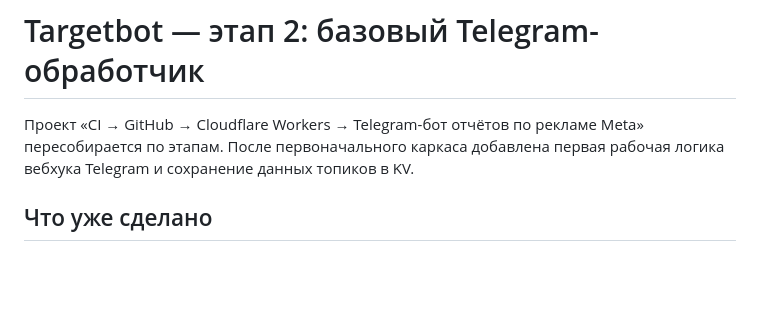
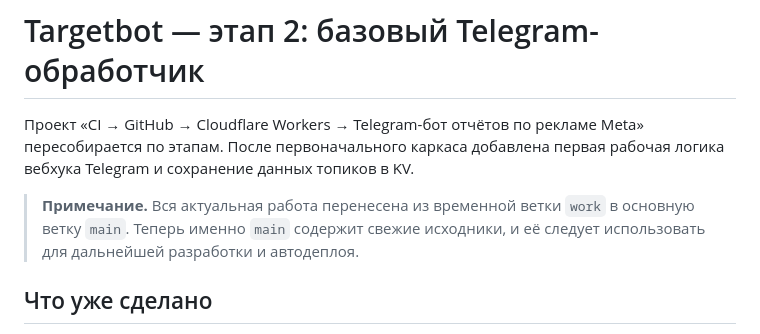
Before and after one commit to buyclientuz-pixel/targetbot, a Markdown page: README.md, the part around the change. Rendered like a GitHub page; blank space fills up the shorter version.

Commit message:
docs: note transition to main branch

```diff
--- a/README.md
+++ b/README.md
@@ -1,6 +1,8 @@
 # Targetbot — этап 2: базовый Telegram-обработчик
 
 Проект «CI → GitHub → Cloudflare Workers → Telegram-бот отчётов по рекламе Meta» пересобирается по этапам. После первоначального каркаса добавлена первая рабочая логика вебхука Telegram и сохранение данных топиков в KV.
+
+> **Примечание.** Вся актуальная работа перенесена из временной ветки `work` в основную ветку `main`. Теперь именно `main` содержит свежие исходники, и её следует использовать для дальнейшей разработки и автодеплоя.
 
 ## Что уже сделано
 - Воркер (`src/index.js`) обрабатывает маршруты `/health`, `/`, `/tg`, `/fb_auth`, `/fb_cb`, `/fb_debug`, `/p/{code}`.
```
